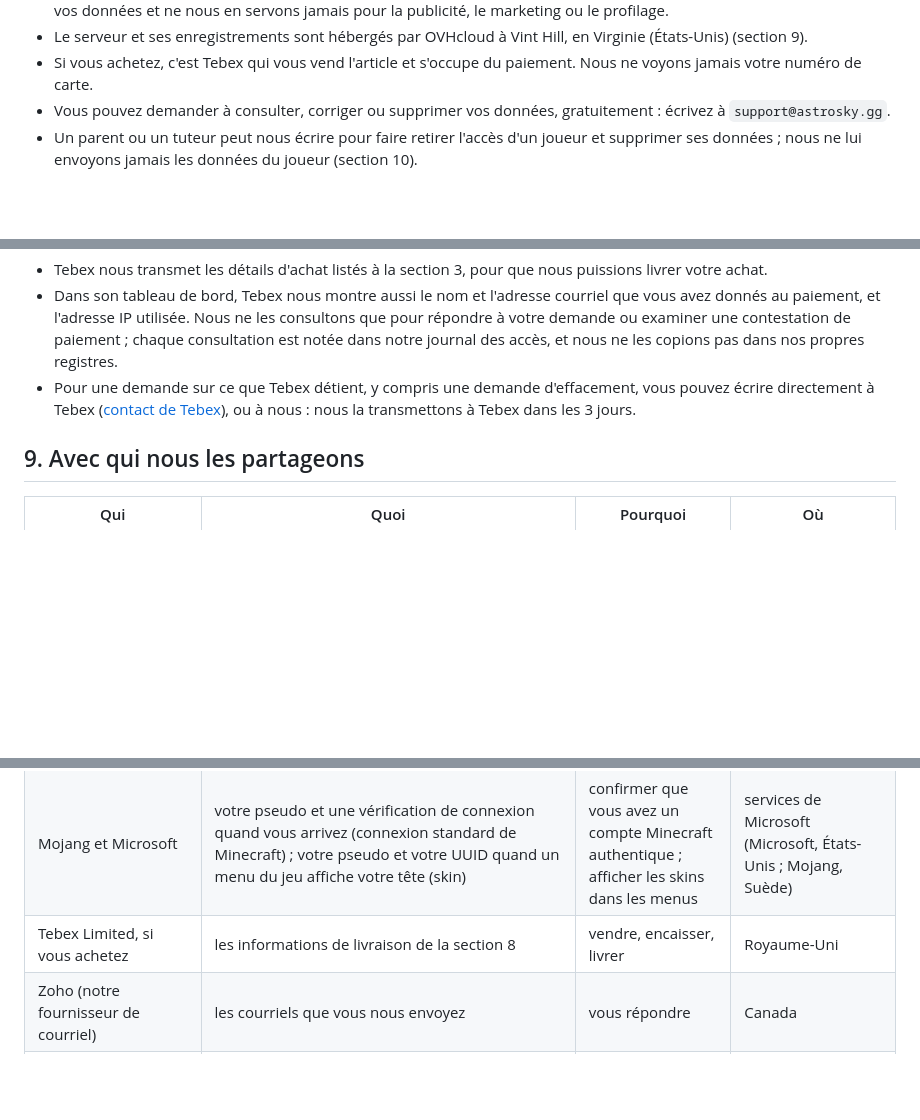
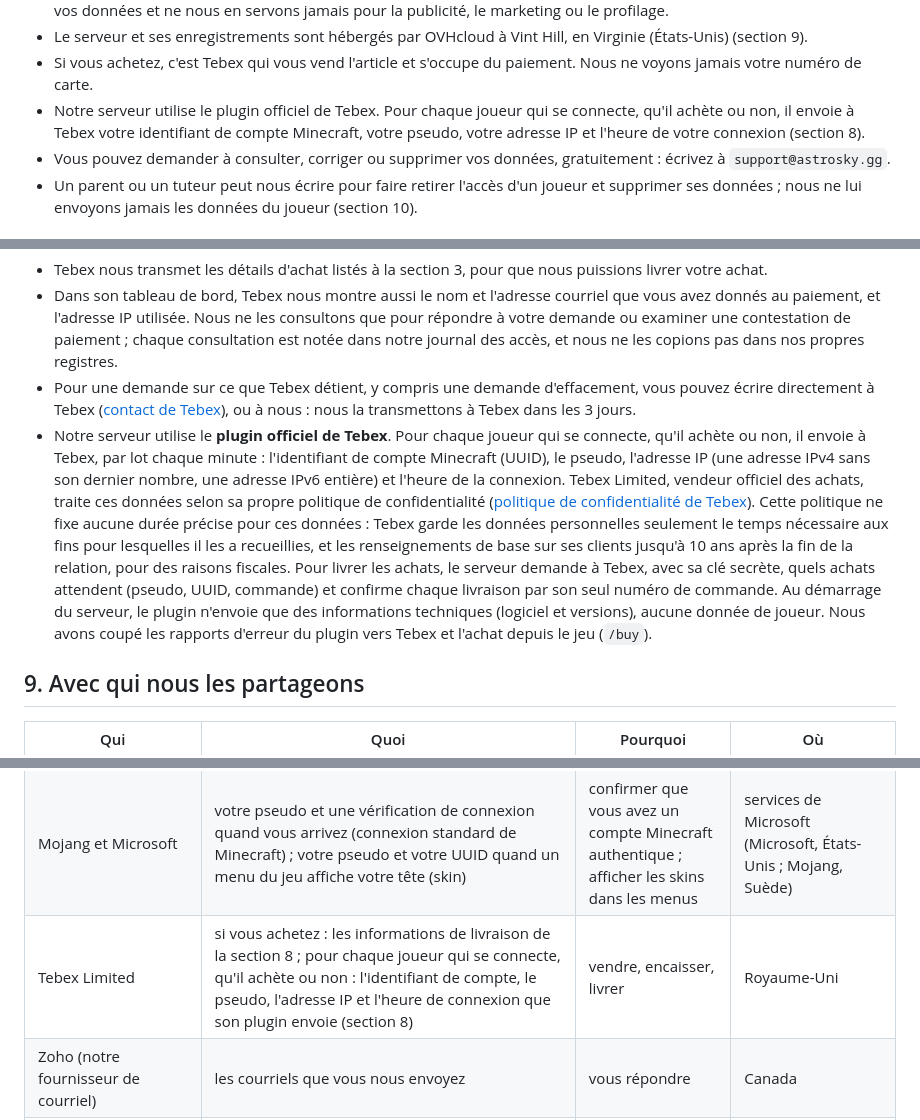
Before and after one commit to Charles-AntoineD/astrosky-site, a Markdown page: fr/politique-de-confidentialite.md, 3 parts joined by grey strips. GitHub-like rendering; blank space fills up the shorter version.

```diff
--- a/fr/politique-de-confidentialite.md
+++ b/fr/politique-de-confidentialite.md
@@ -31,6 +31,7 @@ Cette politique couvre le serveur Minecraft AstroSky (`astrosky.gg`), sa boutiqu
   vos données et ne nous en servons jamais pour la publicité, le marketing ou le profilage.
 - Le serveur et ses enregistrements sont hébergés par OVHcloud à Vint Hill, en Virginie (États-Unis) (section 9).
 - Si vous achetez, c'est Tebex qui vous vend l'article et s'occupe du paiement. Nous ne voyons jamais votre numéro de carte.
+- Notre serveur utilise le plugin officiel de Tebex. Pour chaque joueur qui se connecte, qu'il achète ou non, il envoie à Tebex votre identifiant de compte Minecraft, votre pseudo, votre adresse IP et l'heure de votre connexion (section 8).
 - Vous pouvez demander à consulter, corriger ou supprimer vos données, gratuitement : écrivez à `support@astrosky.gg`.
 - Un parent ou un tuteur peut nous écrire pour faire retirer l'accès d'un joueur et supprimer ses données ; nous ne
   lui envoyons jamais les données du joueur (section 10).
@@ -163,6 +164,7 @@ l'explique sa politique.
   l'adresse IP utilisée. Nous ne les consultons que pour répondre à votre demande ou examiner une contestation de paiement ; chaque consultation est notée dans notre journal des accès, et nous ne les copions pas dans nos propres
   registres.
 - Pour une demande sur ce que Tebex détient, y compris une demande d'effacement, vous pouvez écrire directement à Tebex ([contact de Tebex](https://www.tebex.io/contact)), ou à nous : nous la transmettons à Tebex dans les 3 jours.
+- Notre serveur utilise le **plugin officiel de Tebex**. Pour chaque joueur qui se connecte, qu'il achète ou non, il envoie à Tebex, par lot chaque minute : l'identifiant de compte Minecraft (UUID), le pseudo, l'adresse IP (une adresse IPv4 sans son dernier nombre, une adresse IPv6 entière) et l'heure de la connexion. Tebex Limited, vendeur officiel des achats, traite ces données selon sa propre politique de confidentialité ([politique de confidentialité de Tebex](https://www.tebex.io/terms-creator-agreement/privacy-policy)). Cette politique ne fixe aucune durée précise pour ces données : Tebex garde les données personnelles seulement le temps nécessaire aux fins pour lesquelles il les a recueillies, et les renseignements de base sur ses clients jusqu'à 10 ans après la fin de la relation, pour des raisons fiscales. Pour livrer les achats, le serveur demande à Tebex, avec sa clé secrète, quels achats attendent (pseudo, UUID, commande) et confirme chaque livraison par son seul numéro de commande. Au démarrage du serveur, le plugin n'envoie que des informations techniques (logiciel et versions), aucune donnée de joueur. Nous avons coupé les rapports d'erreur du plugin vers Tebex et l'achat depuis le jeu (`/buy`).
 
 ## 9. Avec qui nous les partageons
 
@@ -172,7 +174,7 @@ l'explique sa politique.
 | Backblaze B2 (stockage des sauvegardes) | les sauvegardes chiffrées | restaurer le serveur | Toronto, Ontario, Canada |
 | TCPShield (protection contre les attaques réseau) | votre adresse IP, votre pseudo, la version de votre jeu et vos heures de connexion, qu'il garde 30 jours selon sa propre politique | protéger le serveur | Canada (entreprise en Alberta ; journaux au Québec) ; son réseau passe aussi par les États-Unis |
 | Mojang et Microsoft | votre pseudo et une vérification de connexion quand vous arrivez (connexion standard de Minecraft) ; votre pseudo et votre UUID quand un menu du jeu affiche votre tête (skin) | confirmer que vous avez un compte Minecraft authentique ; afficher les skins dans les menus | services de Microsoft (Microsoft, États-Unis ; Mojang, Suède) |
-| Tebex Limited, si vous achetez | les informations de livraison de la section 8 | vendre, encaisser, livrer | Royaume-Uni |
+| Tebex Limited | si vous achetez : les informations de livraison de la section 8 ; pour chaque joueur qui se connecte, qu'il achète ou non : l'identifiant de compte, le pseudo, l'adresse IP et l'heure de connexion que son plugin envoie (section 8) | vendre, encaisser, livrer | Royaume-Uni |
 | Zoho (notre fournisseur de courriel) | les courriels que vous nous envoyez | vous répondre | Canada |
 | Anthropic (fournisseur de l'assistant d'IA qui aide à exploiter le serveur) | les conversations de l'assistant avec l'exploitant, dont les commandes lancées sur la machine du serveur et leur sortie (état du service, résultat des redémarrages et des sauvegardes), conçues pour ne contenir aucune donnée de joueur (si une apparaît, nous la traitons comme un incident, section 14) ; Anthropic les garde 30 jours et n'entraîne pas ses modèles dessus tant que le réglage « Aider à améliorer Claude » de l'exploitant est désactivé ; nous mettons cette ligne à jour s'il change | exploiter le serveur | Anthropic est une entreprise des États-Unis ; ce forfait n'indique pas où les données sont stockées ou traitées, peut-être ailleurs |
 | GitHub Pages (hébergeur du site) | les données techniques de votre visite, dont votre adresse IP | afficher le site | États-Unis |
```
Also changed, not shown: privacy-policy.md (+3 -1 lines).
